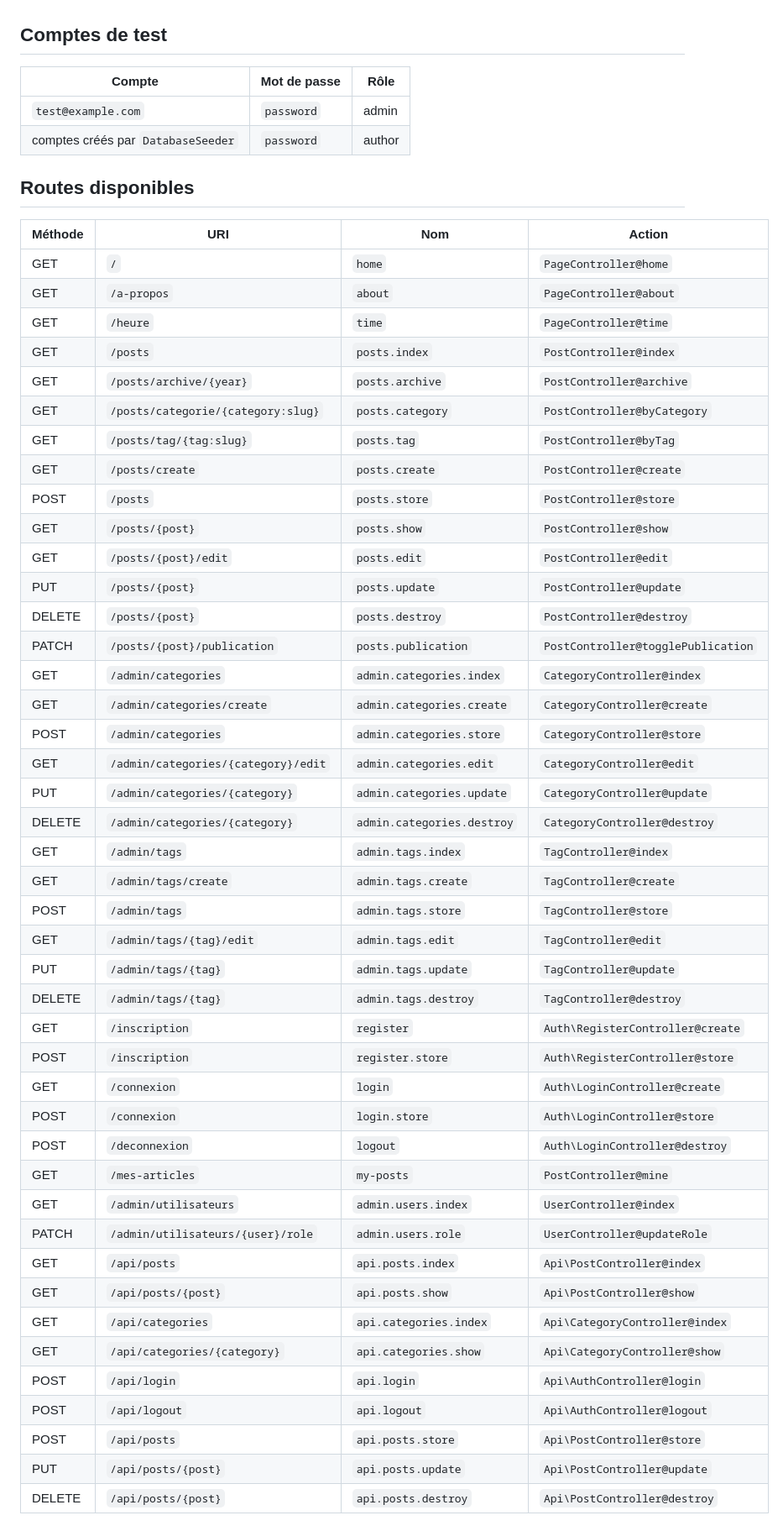
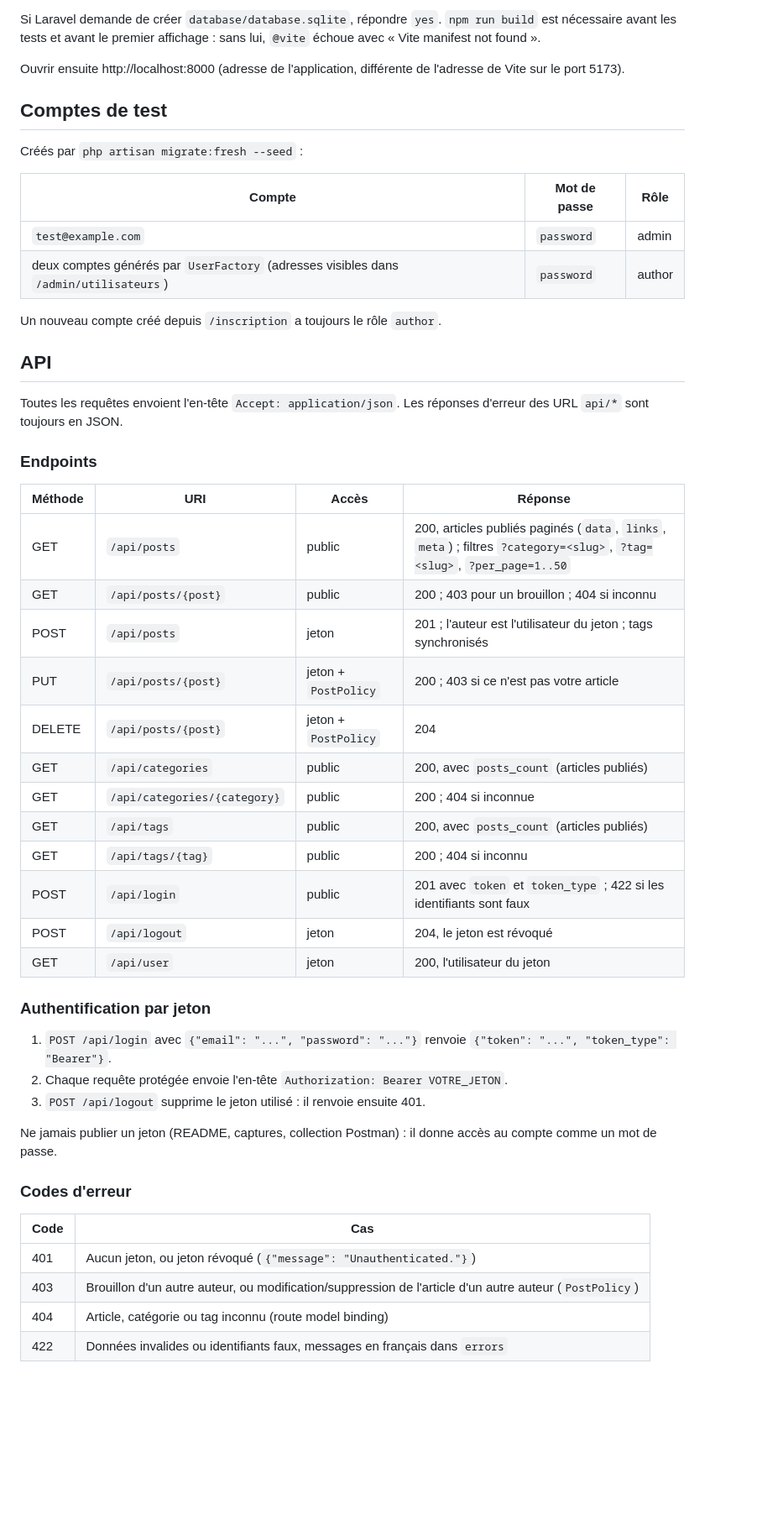
Before and after one commit to mastouridhia/mini-cms, a Markdown page: README.md, the part around one of its changes. Shown at 84% size. Drawn GitHub-style; blank space fills up the shorter version.

Commit message:
Write final README

```diff
--- a/README.md
+++ b/README.md
@@ -17,55 +79,53 @@ Mini-CMS évoluera au fil du semestre vers une petite plateforme de publication
+Si Laravel demande de créer `database/database.sqlite`, répondre `yes`. `npm run build` est nécessaire avant les tests et avant le premier affichage : sans lui, `@vite` échoue avec « Vite manifest not found ».
+
+Ouvrir ensuite http://localhost:8000 (adresse de l'application, différente de l'adresse de Vite sur le port 5173).
 
 ## Comptes de test
+
+Créés par `php artisan migrate:fresh --seed` :
 
 | Compte | Mot de passe | Rôle |
 |---|---|---|
 | `test@example.com` | `password` | admin |
-| comptes créés par `DatabaseSeeder` | `password` | author |
+| deux comptes générés par `UserFactory` (adresses visibles dans `/admin/utilisateurs`) | `password` | author |
 
-## Routes disponibles
+Un nouveau compte créé depuis `/inscription` a toujours le rôle `author`.
 
-| Méthode | URI | Nom | Action |
+## API
+
+Toutes les requêtes envoient l'en-tête `Accept: application/json`. Les réponses d'erreur des URL `api/*` sont toujours en JSON.
+
+### Endpoints
+
+| Méthode | URI | Accès | Réponse |
 |---|---|---|---|
-| GET | `/` | `home` | `PageController@home` |
-| GET | `/a-propos` | `about` | `PageController@about` |
-| GET | `/heure` | `time` | `PageController@time` |
-| GET | `/posts` | `posts.index` | `PostController@index` |
-| GET | `/posts/archive/{year}` | `posts.archive` | `PostController@archive` |
-| GET | `/posts/categorie/{category:slug}` | `posts.category` | `PostController@byCategory` |
-| GET | `/posts/tag/{tag:slug}` | `posts.tag` | `PostController@byTag` |
-| GET | `/posts/create` | `posts.create` | `PostController@create` |
-| POST | `/posts` | `posts.store` | `PostController@store` |
-| GET | `/posts/{post}` | `posts.show` | `PostController@show` |
-| GET | `/posts/{post}/edit` | `posts.edit` | `PostController@edit` |
-| PUT | `/posts/{post}` | `posts.update` | `PostController@update` |
-| DELETE | `/posts/{post}` | `posts.destroy` | `PostController@destroy` |
-| PATCH | `/posts/{post}/publication` | `posts.publication` | `PostController@togglePublication` |
-| GET | `/admin/categories` | `admin.categories.index` | `CategoryController@index` |
-| GET | `/admin/categories/create` | `admin.categories.create` | `CategoryController@create` |
-| POST | `/admin/categories` | `admin.categories.store` | `CategoryController@store` |
-| GET | `/admin/categories/{category}/edit` | `admin.categories.edit` | `CategoryController@edit` |
-| PUT | `/admin/categories/{category}` | `admin.categories.update` | `CategoryController@update` |
-| DELETE | `/admin/categories/{category}` | `admin.categories.destroy` | `CategoryController@destroy` |
-| GET | `/admin/tags` | `admin.tags.index` | `TagController@index` |
-| GET | `/admin/tags/create` | `admin.tags.create` | `TagController@create` |
-| POST | `/admin/tags` | `admin.tags.store` | `TagController@store` |
-| GET | `/admin/tags/{tag}/edit` | `admin.tags.edit` | `TagController@edit` |
-| PUT | `/admin/tags/{tag}` | `admin.tags.update` | `TagController@update` |
-| DELETE | `/admin/tags/{tag}` | `admin.tags.destroy` | `TagController@destroy` |
-| GET | `/inscription` | `register` | `Auth\RegisterController@create` |
-| POST | `/inscription` | `register.store` | `Auth\RegisterController@store` |
-| GET | `/connexion` | `login` | `Auth\LoginController@create` |
-| POST | `/connexion` | `login.store` | `Auth\LoginController@store` |
-| POST | `/deconnexion` | `logout` | `Auth\LoginController@destroy` |
-| GET | `/mes-articles` | `my-posts` | `PostController@mine` |
-| GET | `/admin/utilisateurs` | `admin.users.index` | `UserController@index` |
-| PATCH | `/admin/utilisateurs/{user}/role` | `admin.users.role` | `UserController@updateRole` |
-| GET | `/api/posts` | `api.posts.index` | `Api\PostController@index` |
-| GET | `/api/posts/{post}` | `api.posts.show` | `Api\PostController@show` |
-| GET | `/api/categories` | `api.categories.index` | `Api\CategoryController@index` |
-| GET | `/api/categories/{category}` | `api.categories.show` | `Api\CategoryController@show` |
-| POST | `/api/login` | `api.login` | `Api\AuthController@login` |
-| POST | `/api/logout` | `api.logout` | `Api\AuthController@logout` |
-| POST | `/api/posts` | `api.posts.store` | `Api\PostController@store` |
-| PUT | `/api/posts/{post}` | `api.posts.update` | `Api\PostController@update` |
-| DELETE | `/api/posts/{post}` | `api.posts.destroy` | `Api\PostController@destroy` |
+| GET | `/api/posts` | public | 200, articles publiés paginés (`data`, `links`, `meta`) ; filtres `?category=<slug>`, `?tag=<slug>`, `?per_page=1..50` |
+| GET | `/api/posts/{post}` | public | 200 ; 403 pour un brouillon ; 404 si inconnu |
+| POST | `/api/posts` | jeton | 201 ; l'auteur est l'utilisateur du jeton ; tags synchronisés |
+| PUT | `/api/posts/{post}` | jeton + `PostPolicy` | 200 ; 403 si ce n'est pas votre article |
+| DELETE | `/api/posts/{post}` | jeton + `PostPolicy` | 204 |
+| GET | `/api/categories` | public | 200, avec `posts_count` (articles publiés) |
+| GET | `/api/categories/{category}` | public | 200 ; 404 si inconnue |
+| GET | `/api/tags` | public | 200, avec `posts_count` (articles publiés) |
+| GET | `/api/tags/{tag}` | public | 200 ; 404 si inconnu |
+| POST | `/api/login` | public | 201 avec `token` et `token_type` ; 422 si les identifiants sont faux |
+| POST | `/api/logout` | jeton | 204, le jeton est révoqué |
+| GET | `/api/user` | jeton | 200, l'utilisateur du jeton |
+
+### Authentification par jeton
+
+1. `POST /api/login` avec `{"email": "...", "password": "..."}` renvoie `{"token": "...", "token_type": "Bearer"}`.
+2. Chaque requête protégée envoie l'en-tête `Authorization: Bearer VOTRE_JETON`.
+3. `POST /api/logout` supprime le jeton utilisé : il renvoie ensuite 401.
+
+Ne jamais publier un jeton (README, captures, collection Postman) : il donne accès au compte comme un mot de passe.
+
+### Codes d'erreur
+
+| Code | Cas |
+|---|---|
+| 401 | Aucun jeton, ou jeton révoqué (`{"message": "Unauthenticated."}`) |
+| 403 | Brouillon d'un autre auteur, ou modification/suppression de l'article d'un autre auteur (`PostPolicy`) |
+| 404 | Article, catégorie ou tag inconnu (route model binding) |
+| 422 | Données invalides ou identifiants faux, messages en français dans `errors` |
+
```
Also changed, not shown: other parts of README.md (+180 -123 lines), screenshots/s15-api-tag-404.png (added), screenshots/s15-api-tags.png (added).
